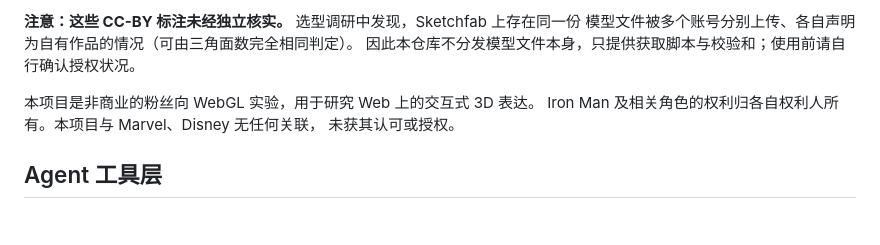
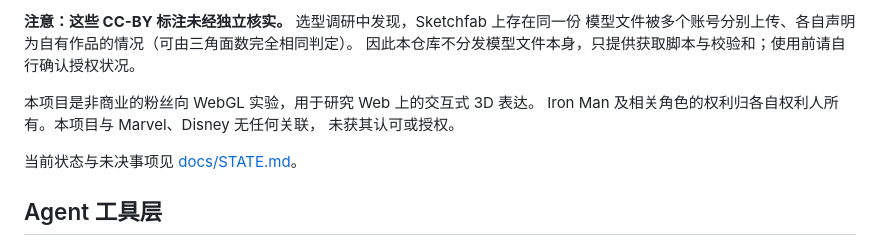
Before and after one commit to BozhengLong/ironman-armor-lab, a Markdown page: README.md, the part around the change. Drawn GitHub-style; blank space fills up the shorter version.

```diff
--- a/README.md
+++ b/README.md
@@ -118,6 +118,8 @@ npm run plan    # 重算爆炸规划并打印分离指标
 Iron Man 及相关角色的权利归各自权利人所有。本项目与 Marvel、Disney 无任何关联，
 未获其认可或授权。
 
+当前状态与未决事项见 [docs/STATE.md](docs/STATE.md)。
+
 ## Agent 工具层
 
 这个项目最初的命题是「Agent 能把 Web 当作表达介质做到什么程度」。
```
Also changed, not shown: docs/STATE.md (added, +95 -0 lines).
